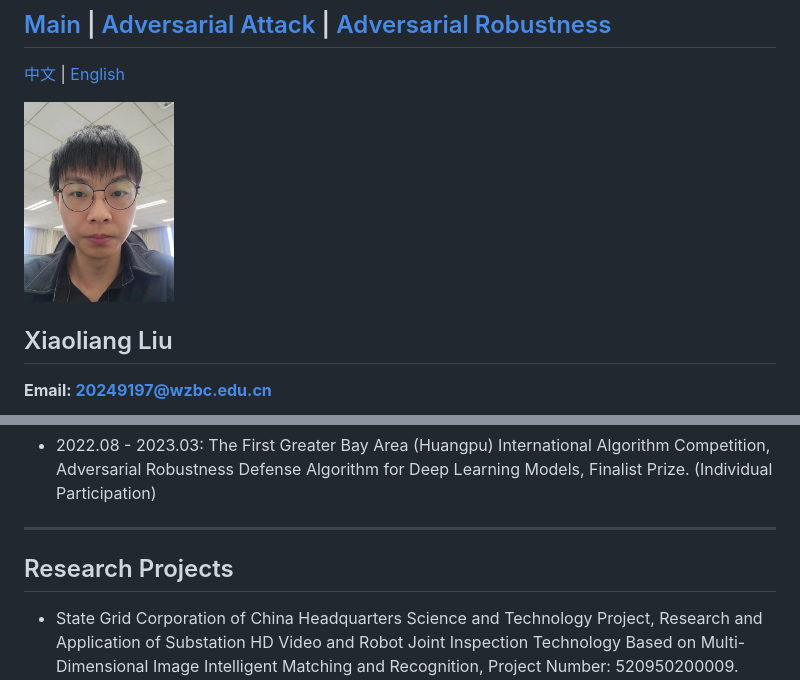
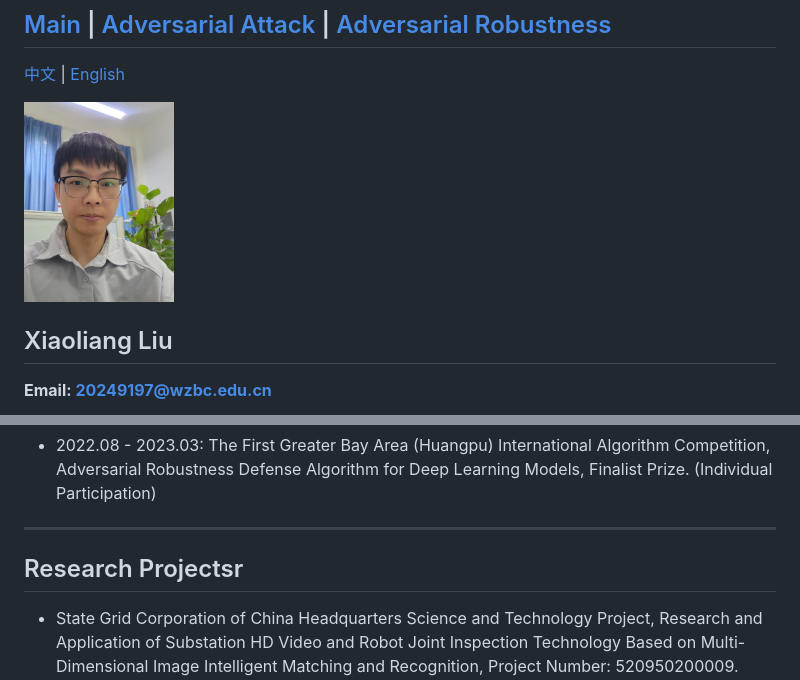
Before and after one commit to AbeLiuXL/AbeLiuXL.github.io, a Markdown page: README.MD, 2 parts joined by grey strips. Rendered like a GitHub page; pictures changed too: P4.jpeg (added).

```diff
--- a/README.MD
+++ b/README.MD
@@ -4,7 +4,7 @@
 
 [中文](https://abeliuxl.github.io/index_cn.html) | [English](https://abeliuxl.github.io)
 
-<img src="P3.jpeg" alt="Photo" width="150" height="200">
+<img src="P4.jpeg" alt="Photo" width="150" height="200">
 
 ## Xiaoliang Liu
 
@@ -70,7 +70,7 @@
 
 ---
 
-## Research Projects
+## Research Projectsr
 
 - State Grid Corporation of China Headquarters Science and Technology Project, Research and Application of Substation HD Video and Robot Joint Inspection Technology Based on Multi-Dimensional Image Intelligent Matching and Recognition, Project Number: 520950200009. (Participant)
 - Ministry of Science and Technology Major Project - the STI 2030-Major Projects of China, Efficient Learning Mechanism of Spiking Networks Based on Neural Plasticity and Brain-Inspired Intelligence System, Grant Nos: 2021ZD0201300. (Participant)
```
Also changed, not shown: 2 other files.
